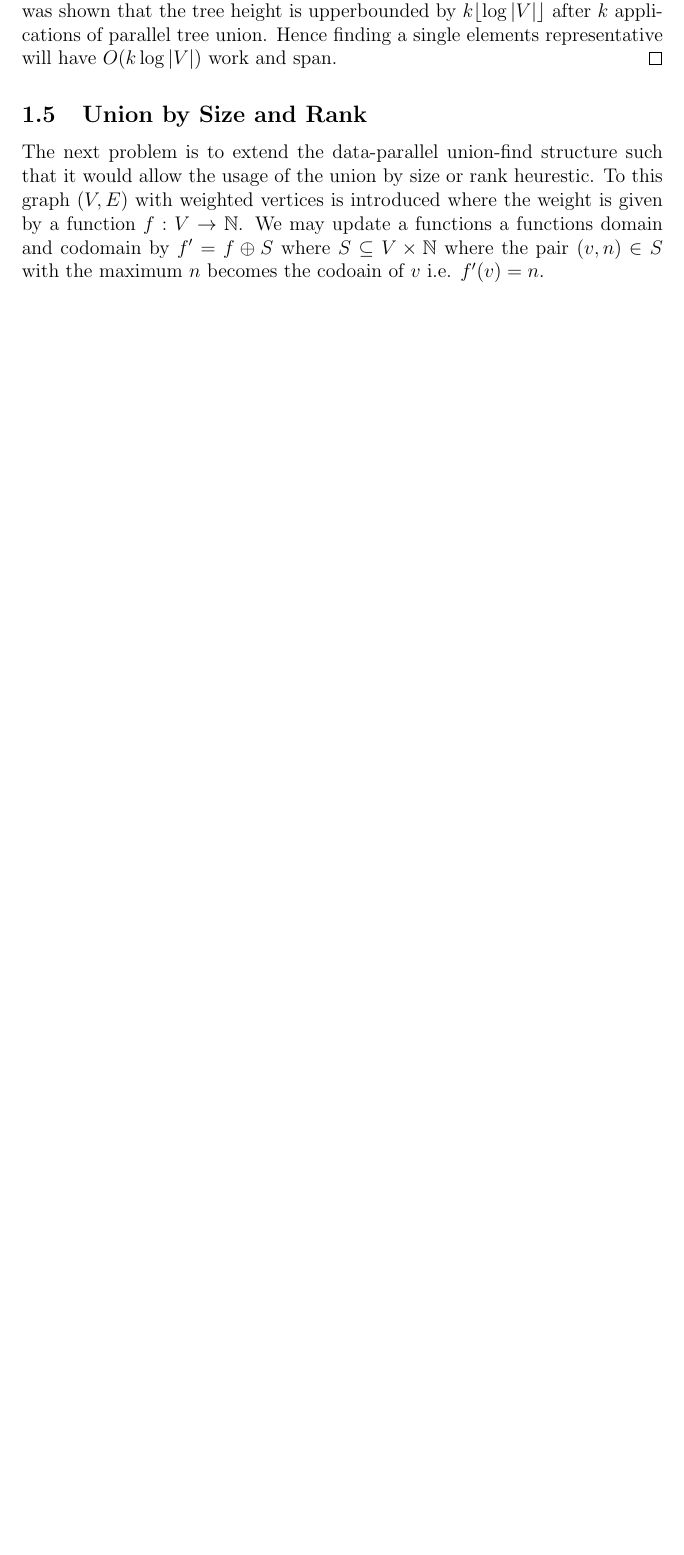
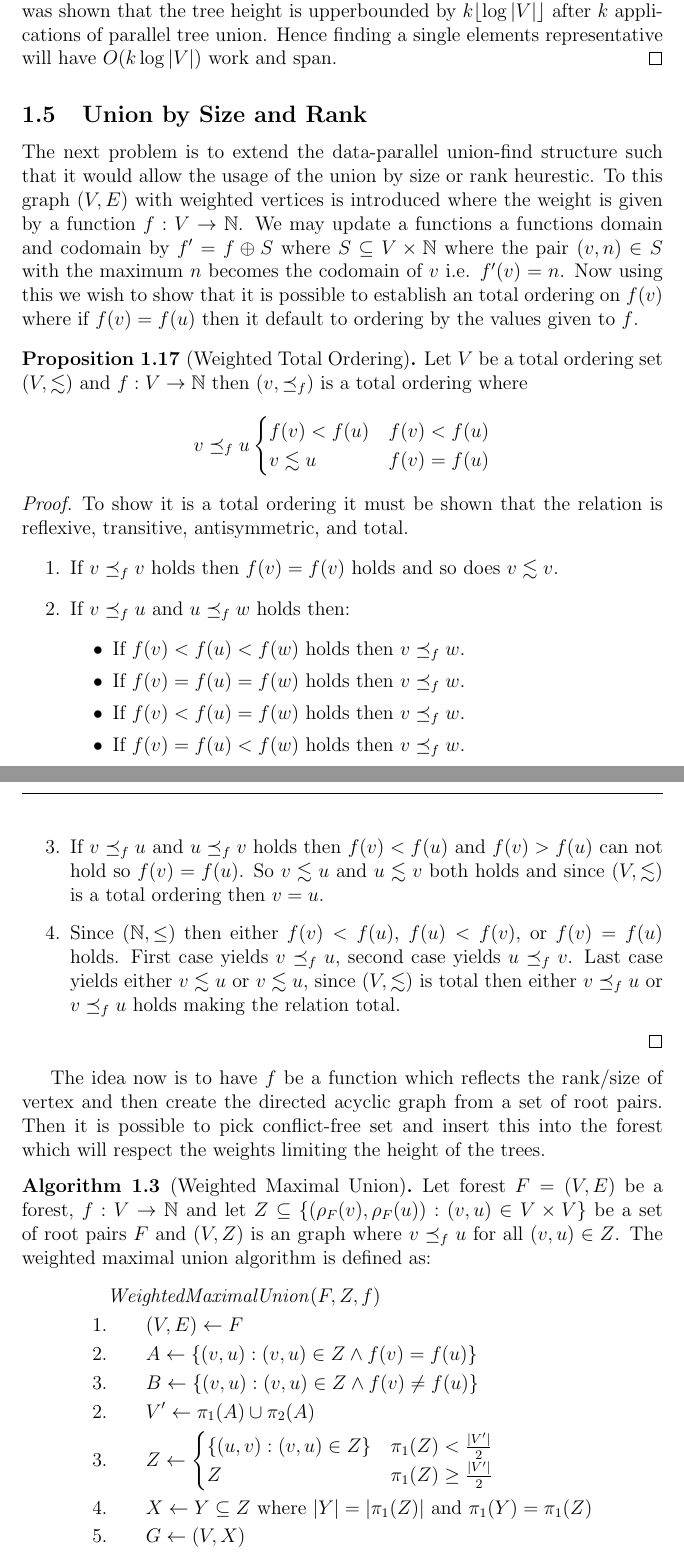
Before and after one commit to WilliamDue/unionfind, a LaTeX document (main.tex): part of page 16 of 30 before the commit and two parts of pages 16 and 17 of 31 after it, the two joined at a grey line, cut so that both start at the same text, the shorter picture padded with empty space. Compiled offline with pdfLaTeX.

Commit message:
Gotta sleep.

```diff
--- a/main.tex
+++ b/main.tex
@@ -1013,8 +1013,67 @@ it would allow the usage of the union by size or rank heurestic. To this graph
 $(V, E)$ with weighted vertices is introduced where the weight is given by a
 function $f : V \to \mathbb{N}$. We may update a functions a functions domain
 and codomain by $f' = f \oplus S$ where $S \subseteq V \times \mathbb{N}$ where
-the pair $(v, n) \in S$ with the maximum $n$ becomes the codoain of $v$ i.e.
-$f'(v) = n$.
+the pair $(v, n) \in S$ with the maximum $n$ becomes the codomain of $v$ i.e.
+$f'(v) = n$. Now using this we wish to show that it is possible to establish an
+total ordering on $f(v)$ where if $f(v) = f(u)$ then it default to ordering by
+the values given to $f$.
+
+\begin{proposition}[Weighted Total Ordering]
+  Let $V$ be a total ordering set $(V, \lesssim)$ and $f : V \to \mathbb{N}$ then
+  $(v, \preceq_f)$ is a total ordering where
+  \begin{align*}
+    v \preceq_f u \begin{cases}
+      f(v) < f(u) & f(v) < f(u) \\
+      v \lesssim u & f(v) = f(u)
+    \end{cases}
+  \end{align*}
+\end{proposition}
+\begin{proof}
+  To show it is a total ordering it must be shown that the relation is
+  reflexive, transitive, antisymmetric, and total.
+  \begin{enumerate}
+    \item If $v \preceq_f v$ holds  then $f(v) = f(v)$ holds and so does $v \lesssim v$.
+    \item If $v \preceq_f u$ and $u \preceq_f w$ holds then:
+    \begin{itemize}
+      \item If $f(v) < f(u) < f(w)$ holds then $v \preceq_f w$.
+      \item If $f(v) = f(u) = f(w)$ holds then $v \preceq_f w$.
+      \item If $f(v) < f(u) = f(w)$ holds then $v \preceq_f w$.
+      \item If $f(v) = f(u) < f(w)$ holds then $v \preceq_f w$.
+    \end{itemize}
+    \item If $v \preceq_f u$ and $u \preceq_f v$ holds then $f(v) < f(u)$ and $f(v)
+    > f(u)$ can not hold so $f(v) = f(u)$. So $v \lesssim u$ and $u \lesssim v$
+    both holds and since $(V, \lesssim)$ is a total ordering then $v = u$.
+    \item Since $(\mathbb{N}, \leq)$ then either $f(v) < f(u)$, $f(u) < f(v)$,
+    or $f(v) = f(u)$ holds. First case yields $v \preceq_f u$, second case yields
+    $u \preceq_f v$. Last case yields either $v \lesssim u$ or $v \lesssim u$,
+    since $(V, \lesssim)$ is total then either $v \preceq_f u$ or $v \preceq_f u$
+    holds making the relation total.
+  \end{enumerate}
+\end{proof}
+The idea now is to have $f$ be a function which reflects the rank/size of vertex
+and then create the directed acyclic graph from a set of root pairs. Then it is
+possible to pick conflict-free set and insert this into the forest which will
+respect the weights limiting the height of the trees.
+\begin{algorithm}[Weighted Maximal Union]\label{alg:weighted-maximal-union} Let
+  forest $F = (V, E)$ be a forest, $f: V \to \mathbb{N}$ and let $Z \subseteq \{(\rho_F(v), \rho_F(u))
+  : (v, u) \in V \times V\}$ be a set of root pairs $F$ and $(V, Z)$ is an graph
+  where $v \preceq_f u$ for all $(v, u) \in Z$. The weighted maximal union algorithm is defined as:
+  \begin{align*}
+    & \id{WeightedMaximalUnion}(F, Z, f) \\
+    1. & \qquad (V, E) \leftarrow F \\
+    2. & \qquad A \leftarrow \{(v, u) : (v, u) \in Z \land f(v) = f(u)\} \\
+    3. & \qquad B \leftarrow \{(v, u) : (v, u) \in Z \land f(v) \neq f(u)\} \\
+    2. & \qquad V' \leftarrow \pi_1(A) \cup \pi_2(A) \\
+    3. & \qquad Z \leftarrow \begin{cases}
+      \{(u, v) : (v, u) \in Z\} & \pi_1(Z) < \frac{|V'|}{2} \\
+      Z & \pi_1(Z) \geq \frac{|V'|}{2}
+    \end{cases} \\
+    4. & \qquad X \leftarrow Y \subseteq Z \text{ where } |Y| = |\pi_1(Z)| \text{ and } \pi_1(Y) = \pi_1(Z) \\
+    5. & \qquad G \leftarrow (V, X) \\
+    6. & \qquad E \leftarrow E \cup \{(v, \rho_G(u)) : (v, u) \in X\} \\
+    7. & \qquad \kw{return} \: ((V, E), Z \backslash X)
+  \end{align*}
+\end{algorithm}
 
 \section{Implementation}
 The theoretical algorithms have been formulated in a manner that is well suited
```
Also changed, not shown: main.pdf.
